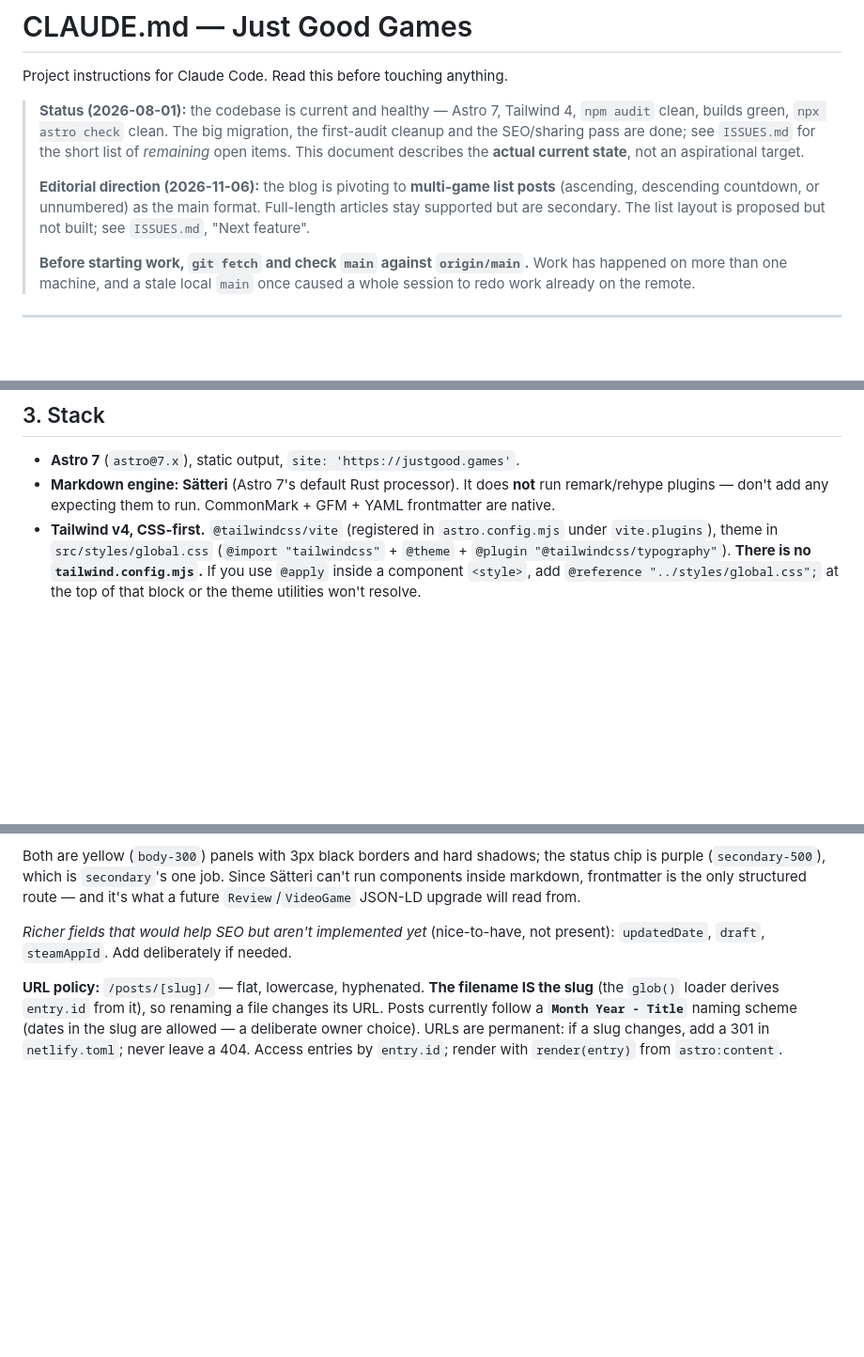
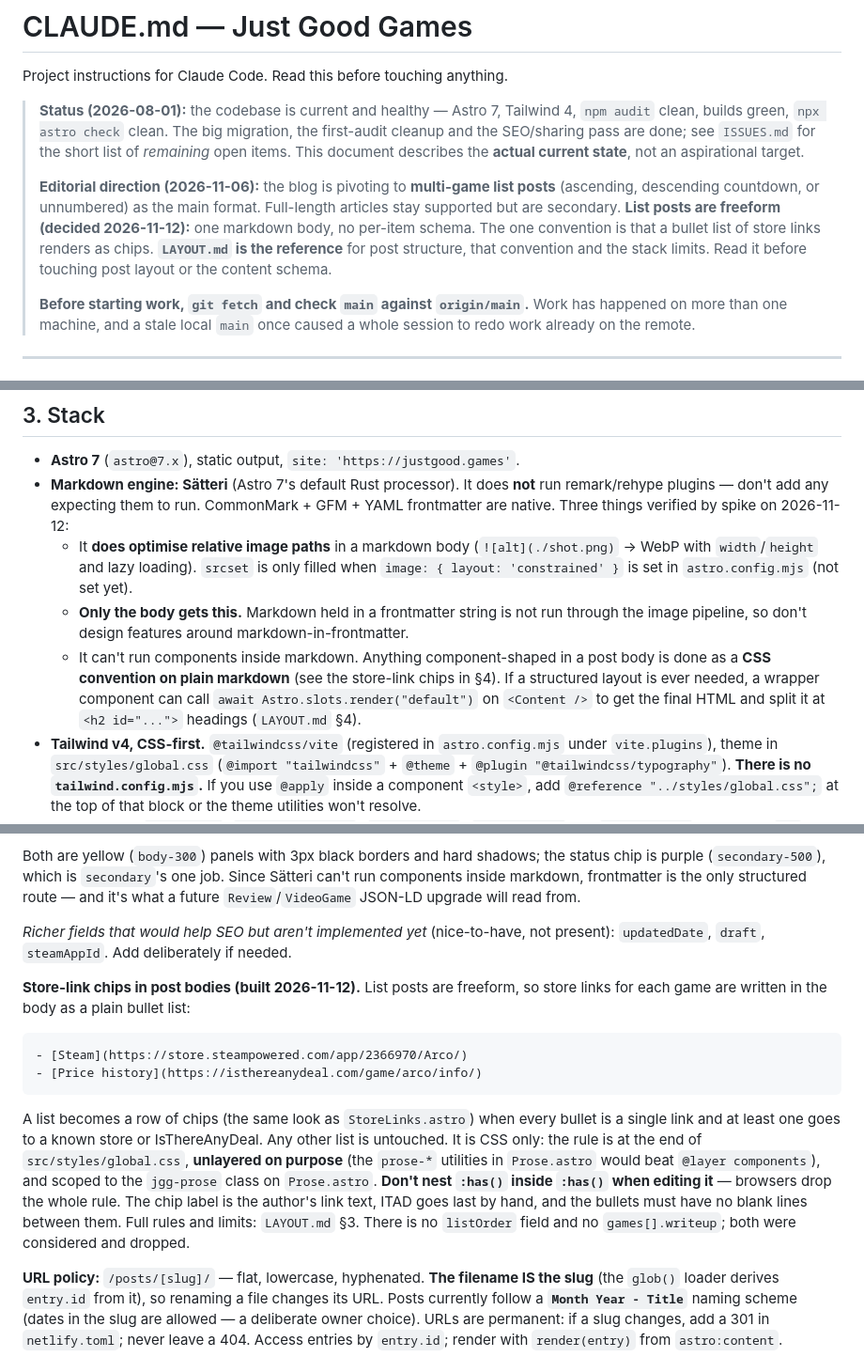
Before and after one commit to finlopes97/just-good-games, a Markdown page: CLAUDE.md, 3 parts joined by grey strips. Shown at 94% size. GitHub-like rendering; blank space fills up the shorter version.

````diff
--- a/CLAUDE.md
+++ b/CLAUDE.md
@@ -10,8 +10,10 @@ Project instructions for Claude Code. Read this before touching anything.
 >
 > **Editorial direction (2026-11-06):** the blog is pivoting to **multi-game list posts**
 > (ascending, descending countdown, or unnumbered) as the main format. Full-length articles
-> stay supported but are secondary. The list layout is proposed but not built; see
-> `ISSUES.md`, "Next feature".
+> stay supported but are secondary. **List posts are freeform (decided 2026-11-12):** one
+> markdown body, no per-item schema. The one convention is that a bullet list of store
+> links renders as chips. **`LAYOUT.md` is the reference** for post structure, that
+> convention and the stack limits. Read it before touching post layout or the content schema.
 >
 > **Before starting work, `git fetch` and check `main` against `origin/main`.** Work has
 > happened on more than one machine, and a stale local `main` once caused a whole session
@@ -163,7 +165,17 @@ Brutalism is a visual style, not an excuse. These are non-negotiable:
 - **Astro 7** (`astro@7.x`), static output, `site: 'https://justgood.games'`.
 - **Markdown engine: Sätteri** (Astro 7's default Rust processor). It does **not** run
   remark/rehype plugins — don't add any expecting them to run. CommonMark + GFM + YAML
-  frontmatter are native.
+  frontmatter are native. Three things verified by spike on 2026-11-12:
+  - It **does optimise relative image paths** in a markdown body (`![alt](./shot.png)` →
+    WebP with `width`/`height` and lazy loading). `srcset` is only filled when
+    `image: { layout: 'constrained' }` is set in `astro.config.mjs` (not set yet).
+  - **Only the body gets this.** Markdown held in a frontmatter string is not run through
+    the image pipeline, so don't design features around markdown-in-frontmatter.
+  - It can't run components inside markdown. Anything component-shaped in a post body is
+    done as a **CSS convention on plain markdown** (see the store-link chips in §4). If a
+    structured layout is ever needed, a wrapper component can call
+    `await Astro.slots.render("default")` on `<Content />` to get the final HTML and split
+    it at `<h2 id="...">` headings (`LAYOUT.md` §4).
 - **Tailwind v4, CSS-first.** `@tailwindcss/vite` (registered in `astro.config.mjs`
   under `vite.plugins`), theme in `src/styles/global.css` (`@import "tailwindcss"` +
   `@theme` + `@plugin "@tailwindcss/typography"`). **There is no `tailwind.config.mjs`.**
@@ -255,6 +267,24 @@ future `Review`/`VideoGame` JSON-LD upgrade will read from.
 *Richer fields that would help SEO but aren't implemented yet* (nice-to-have, not present):
 `updatedDate`, `draft`, `steamAppId`. Add deliberately if needed.
 
+**Store-link chips in post bodies (built 2026-11-12).** List posts are freeform, so store
+links for each game are written in the body as a plain bullet list:
+
+```markdown
+- [Steam](https://store.steampowered.com/app/2366970/Arco/)
+- [Price history](https://isthereanydeal.com/game/arco/info/)
+```
+
+A list becomes a row of chips (the same look as `StoreLinks.astro`) when every bullet is a
+single link and at least one goes to a known store or IsThereAnyDeal. Any other list is
+untouched. It is CSS only: the rule is at the end of `src/styles/global.css`, **unlayered
+on purpose** (the `prose-*` utilities in `Prose.astro` would beat `@layer components`), and
+scoped to the `jgg-prose` class on `Prose.astro`. **Don't nest `:has()` inside `:has()`
+when editing it** — browsers drop the whole rule. The chip label is the author's link text,
+ITAD goes last by hand, and the bullets must have no blank lines between them. Full rules
+and limits: `LAYOUT.md` §3. There is no `listOrder` field and no `games[].writeup`; both
+were considered and dropped.
+
 **URL policy:** `/posts/[slug]/` — flat, lowercase, hyphenated. **The filename IS the slug**
 (the `glob()` loader derives `entry.id` from it), so renaming a file changes its URL. Posts
 currently follow a **`Month Year - Title`** naming scheme (dates in the slug are allowed —
````
Also changed, not shown: other parts of CLAUDE.md (+3 -1 lines), ISSUES.md (+28 -22 lines), LAYOUT.md (added, +155 -0 lines).
